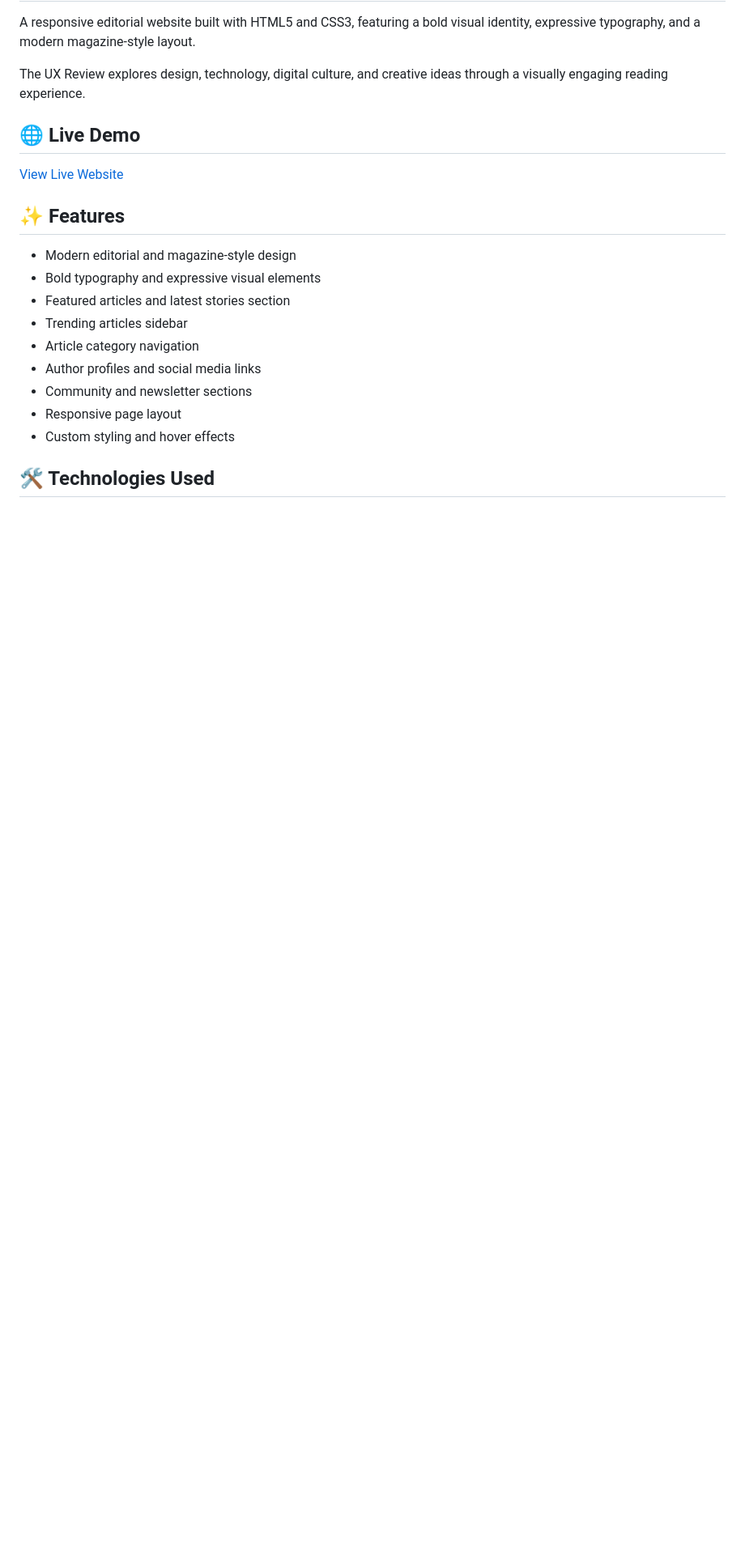
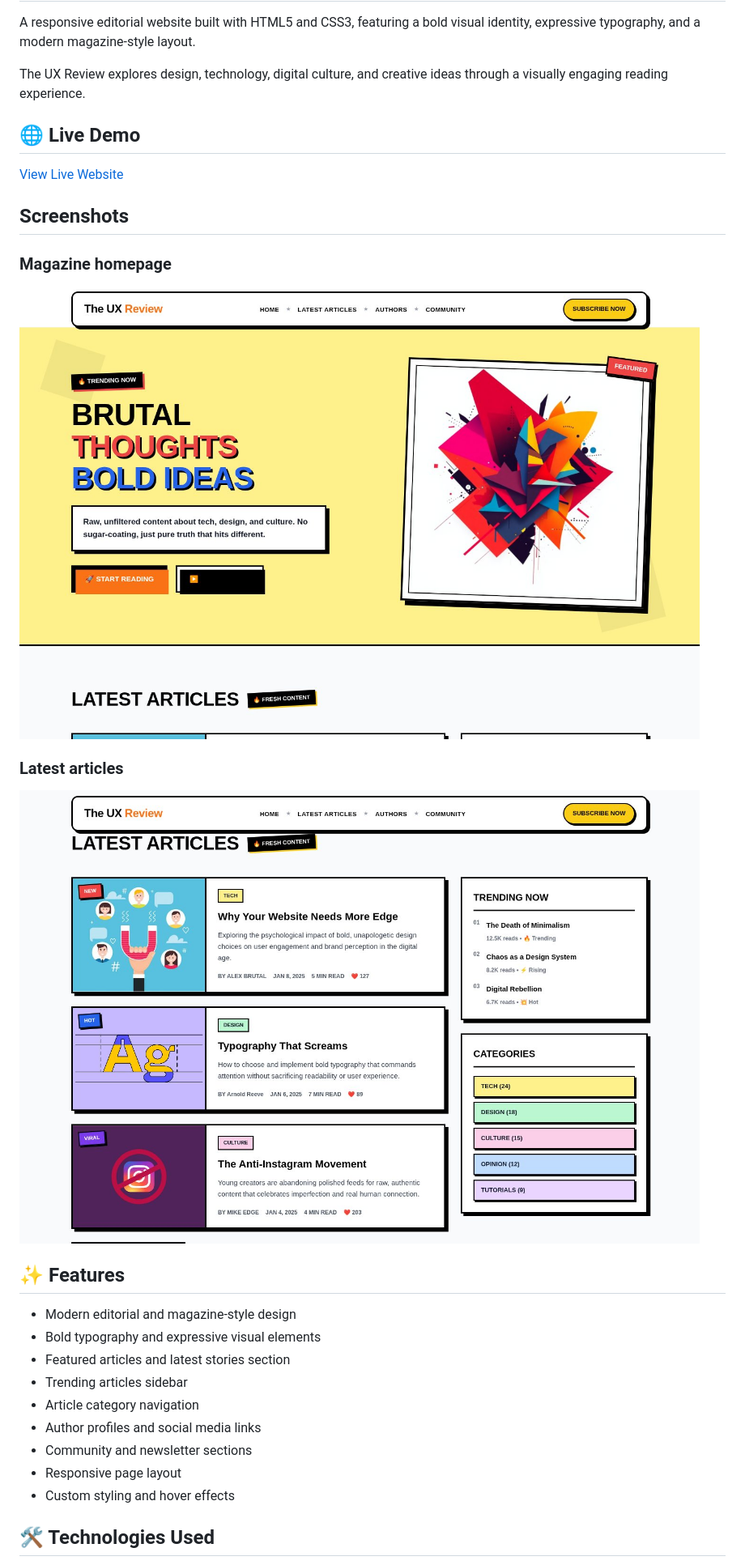
Before and after one commit to sandy-mohamed/The-UX-Review, a Markdown page: README.md, the part around the change. Shown at 81% size. Drawn GitHub-style; pictures changed too: screenshots/homepage.jpg (added), screenshots/latest-articles.jpg (added); blank space fills up the shorter version.

Commit message:
Add project screenshots to README

```diff
--- a/README.md
+++ b/README.md
@@ -7,6 +7,16 @@ The UX Review explores design, technology, digital culture, and creative ideas t
 ## 🌐 Live Demo
 
 [View Live Website](https://sandy-mohamed.github.io/The-UX-Review/)
+
+## Screenshots
+
+### Magazine homepage
+
+![Magazine homepage](screenshots/homepage.jpg)
+
+### Latest articles
+
+![Latest articles](screenshots/latest-articles.jpg)
 
 ## ✨ Features
 
```
